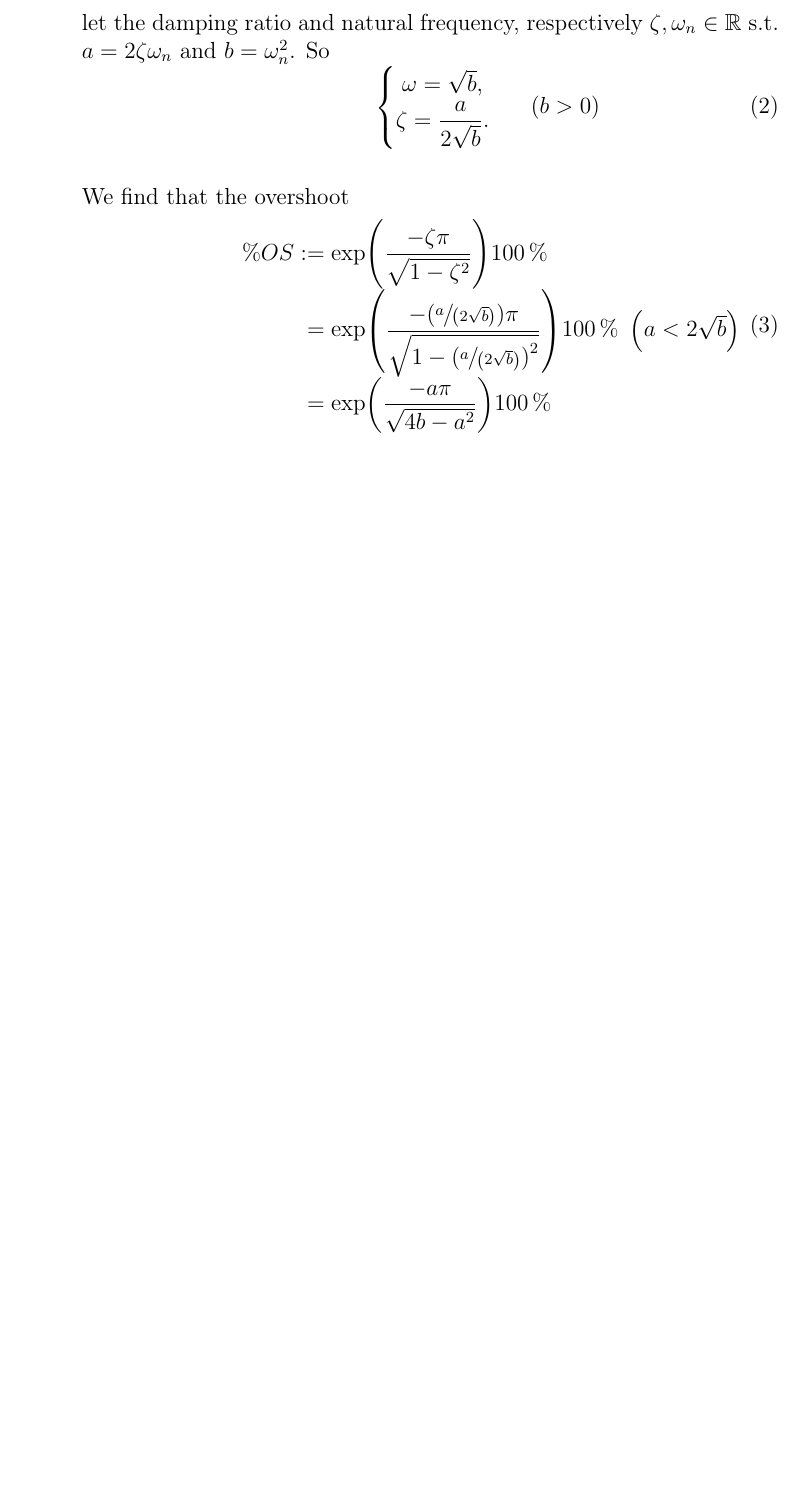
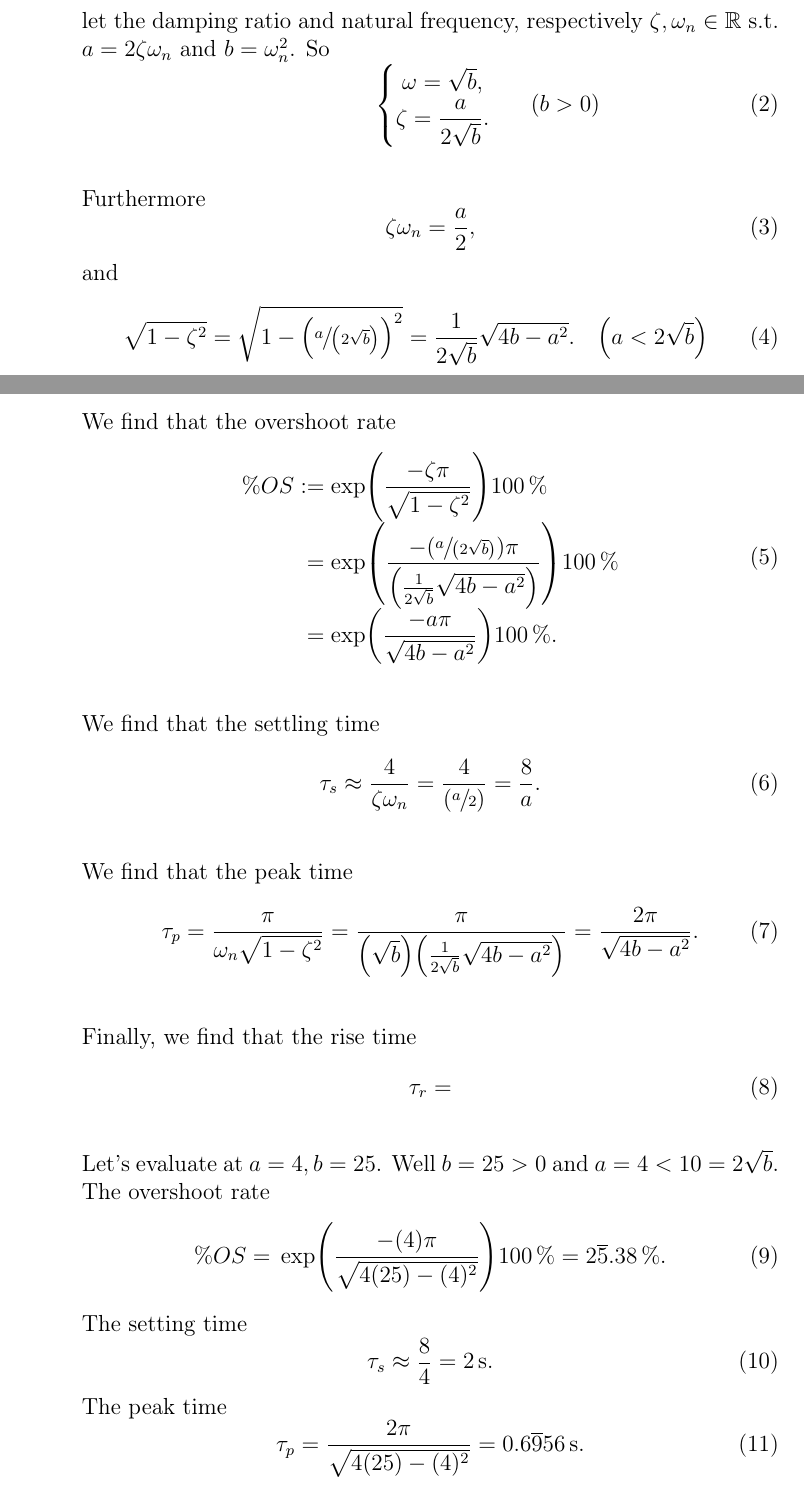
Before and after one commit to lduran2/ece3413-classical_control_systems, a LaTeX document (lab05-time_response-1o-2o_systems/src/docs/main.tex): part of page 2 of 11 before the commit and two parts of pages 2 and 3 of 12 after it, the two joined at a grey line, cut so that both start at the same text, the shorter picture padded with empty space. Compiled offline with pdfLaTeX.

Commit message:
[lab05] working on G2 for part 1

```diff
--- a/lab05-time_response-1o-2o_systems/src/docs/main.tex
+++ b/lab05-time_response-1o-2o_systems/src/docs/main.tex
@@ -11,6 +11,7 @@
 \usepackage{hyperref}
 
 \usepackage[per-mode=symbol]{siunitx}
+\newcommand*\siexpr[2][]{\SI[parse-numbers=false,#1]{#2}}%
 \usepackage{xfrac}
 \usepackage{amssymb}
 \newcommand*\transpose{\mathsf{T}}
@@ -98,19 +99,58 @@ This lab also introduces a new type of transfer function, the state-space model
             }\rlap{$\qquad\brao*{b > 0}$}
         \end{equation}
 
-        We find that the overshoot
+        Furthermore
+        \begin{equation}
+            \zeta\omega_n = \frac{a}2,
+        \end{equation}
+        and
+        \begin{equation}
+            \sqrt{1 - \zeta^2} = \sqrt{1 - \brao*{\sfrac{a}{\brao*{2\sqrt{b}}}}^2} = \frac{1}{2\sqrt{b}} \sqrt{4b - a^2}.%
+            \hskip1em\brao*{a < 2\sqrt{b}}
+        \end{equation}
+
+        We find that the overshoot rate
         \begin{equation}
             \begin{array}{*2{@{}r}@{}l@{}}
                 \% OS
                 &{}:={}& \exp\brao*{\dfrac{-\zeta\pi}{\sqrt{1 - \zeta^2}}} \SI{100}\percent
             \\*
-                & {}={} & \exp\brao*{\dfrac{-\brao*{\sfrac{a}{\brao*{2\sqrt{b}}}}\pi}{\sqrt{1 - \brao*{\sfrac{a}{\brao*{2\sqrt{b}}}}^2}}}\SI{100}\percent%
-                \rlap{$\hskip.5em\brao*{a < 2\sqrt{b}}$}
+                & {}={} & \exp\brao*{\dfrac{-\brao*{\sfrac{a}{\brao*{2\sqrt{b}}}}\pi}{\brao*{\frac{1}{2\sqrt{b}} \sqrt{4b - a^2}}}}\SI{100}\percent
             \\*
-                & {}={} & \exp\brao*{\dfrac{-a\pi}{\sqrt{4b - a^2}}} \SI{100}\percent
+                & {}={} & \exp\brao*{\dfrac{-a\pi}{\sqrt{4b - a^2}}} \SI{100}\percent\rlap.
             \\*
             \end{array}
         \end{equation}
+
+        We find that the settling time
+        \begin{equation}
+            \tau_s \approx \frac4{\zeta\omega_n} = \frac4{\brao*{\sfrac{a}2}} = \frac8a.
+        \end{equation}
+
+        We find that the peak time
+        \begin{equation}
+            \tau_p = \frac\pi{\omega_n \sqrt{1 - \zeta^2}} = \frac\pi{\brao*{\sqrt{b}}\brao*{ \frac{1}{2\sqrt{b}}\sqrt{4b - a^2}}} = \frac{2\pi}{\sqrt{4b - a^2}}.
+        \end{equation}
+
+        Finally, we find that the rise time
+        \begin{equation}
+            \tau_r =
+        \end{equation}
+
+        Let's evaluate at $a = 4, b = 25$. Well $b = 25 > 0$ and $a = 4 < 10 = 2\sqrt{b}$. The overshoot rate
+        \begin{equation}
+                \% OS
+                ={} \exp\brao*{\dfrac{-\brao4\pi}{\sqrt{4\brao{25} - \brao4^2}}} \SI{100}\percent = \siexpr{2\overline5.38}\percent.
+        \end{equation}
+        The setting time
+        \begin{equation}
+            \tau_s \approx \frac84 = \SI2\second.
+        \end{equation}
+        The peak time
+        \begin{equation}
+            \tau_p = \frac{2\pi}{\sqrt{4\brao{25} - \brao4^2}} = \siexpr{0.6\overline956}\second.
+        \end{equation}
+
 \end{enumerate}
 
 \subsection{A translational mechanical system}
```
